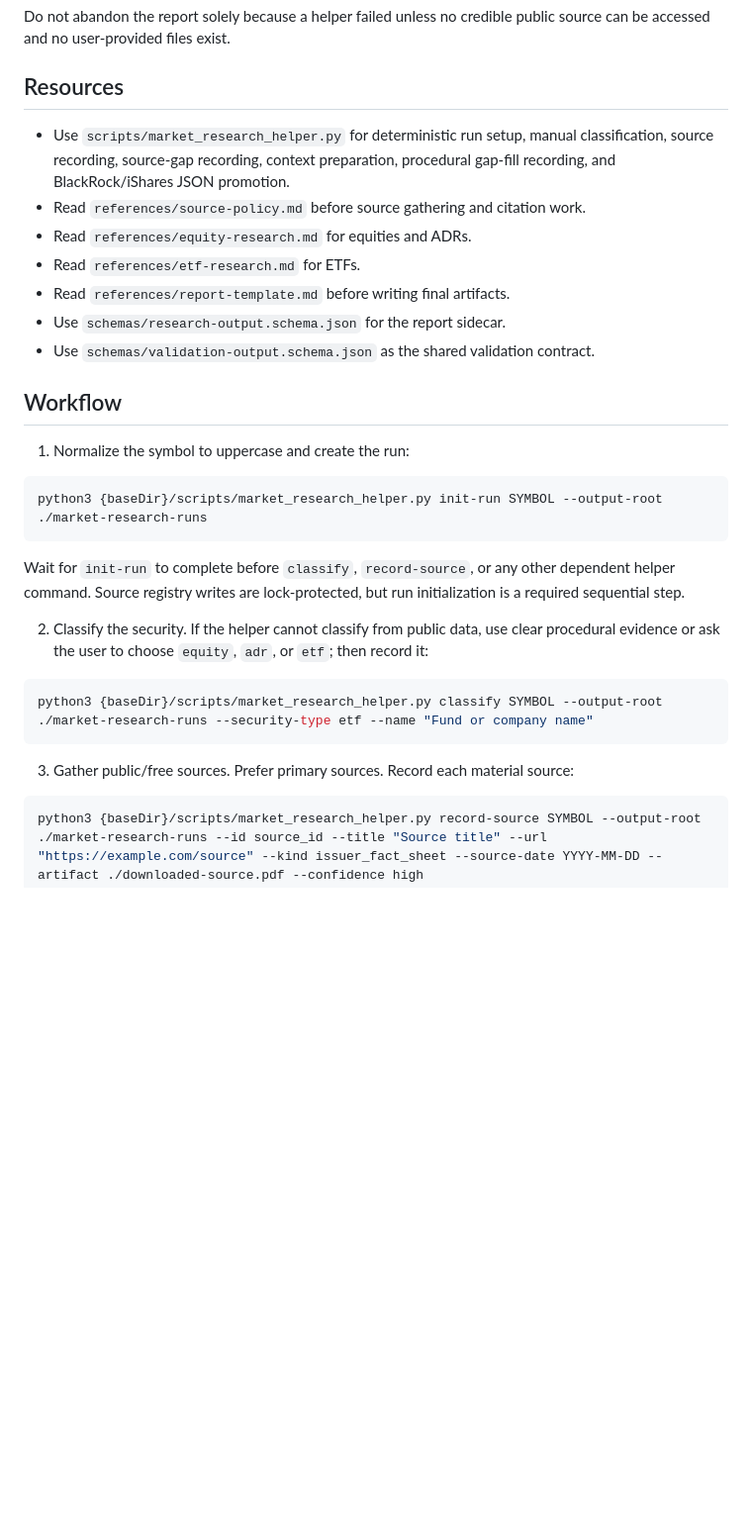
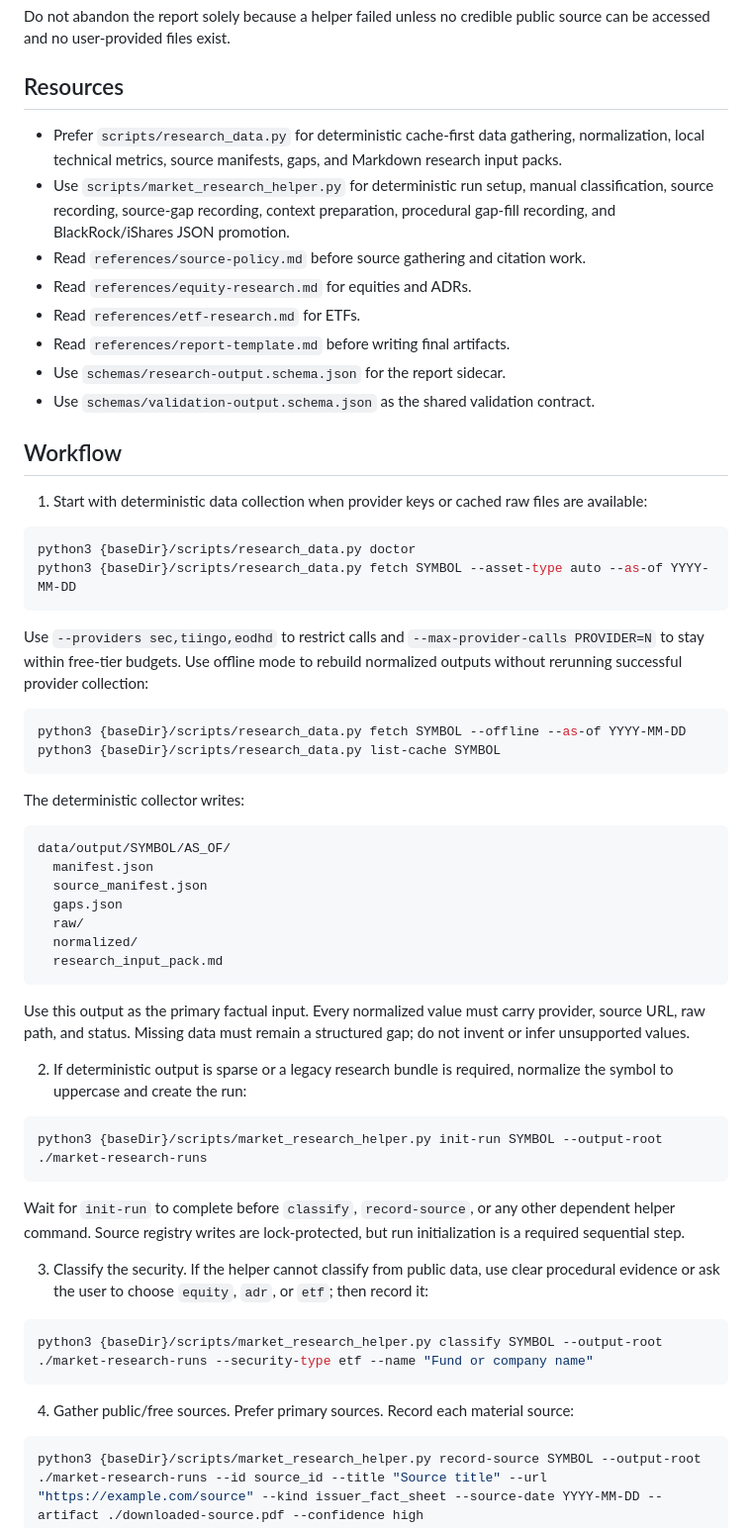
Before and after one commit to romichg/market_research_skill, a Markdown page: market-research/SKILL.md, the part around one of its changes. Shown at 99% size. GitHub-like rendering; blank space fills up the shorter version.

Commit message:
document deterministic research data workflow

````diff
--- a/market-research/SKILL.md
+++ b/market-research/SKILL.md
@@ -22,6 +22,7 @@ Do not abandon the report solely because a helper failed unless no credible publ
 
 ## Resources
 
+- Prefer `scripts/research_data.py` for deterministic cache-first data gathering, normalization, local technical metrics, source manifests, gaps, and Markdown research input packs.
 - Use `scripts/market_research_helper.py` for deterministic run setup, manual classification, source recording, source-gap recording, context preparation, procedural gap-fill recording, and BlackRock/iShares JSON promotion.
 - Read `references/source-policy.md` before source gathering and citation work.
 - Read `references/equity-research.md` for equities and ADRs.
@@ -32,7 +33,35 @@ Do not abandon the report solely because a helper failed unless no credible publ
 
 ## Workflow
 
-1. Normalize the symbol to uppercase and create the run:
+1. Start with deterministic data collection when provider keys or cached raw files are available:
+
+```bash
+python3 {baseDir}/scripts/research_data.py doctor
+python3 {baseDir}/scripts/research_data.py fetch SYMBOL --asset-type auto --as-of YYYY-MM-DD
+```
+
+Use `--providers sec,tiingo,eodhd` to restrict calls and `--max-provider-calls PROVIDER=N` to stay within free-tier budgets. Use offline mode to rebuild normalized outputs without rerunning successful provider collection:
+
+```bash
+python3 {baseDir}/scripts/research_data.py fetch SYMBOL --offline --as-of YYYY-MM-DD
+python3 {baseDir}/scripts/research_data.py list-cache SYMBOL
+```
+
+The deterministic collector writes:
+
+```text
+data/output/SYMBOL/AS_OF/
+  manifest.json
+  source_manifest.json
+  gaps.json
+  raw/
+  normalized/
+  research_input_pack.md
+```
+
+Use this output as the primary factual input. Every normalized value must carry provider, source URL, raw path, and status. Missing data must remain a structured gap; do not invent or infer unsupported values.
+
+2. If deterministic output is sparse or a legacy research bundle is required, normalize the symbol to uppercase and create the run:
 
 ```bash
 python3 {baseDir}/scripts/market_research_helper.py init-run SYMBOL --output-root ./market-research-runs
@@ -40,13 +69,13 @@ python3 {baseDir}/scripts/market_research_helper.py init-run SYMBOL --output-roo
 
 Wait for `init-run` to complete before `classify`, `record-source`, or any other dependent helper command. Source registry writes are lock-protected, but run initialization is a required sequential step.
 
-2. Classify the security. If the helper cannot classify from public data, use clear procedural evidence or ask the user to choose `equity`, `adr`, or `etf`; then record it:
+3. Classify the security. If the helper cannot classify from public data, use clear procedural evidence or ask the user to choose `equity`, `adr`, or `etf`; then record it:
 
 ```bash
 python3 {baseDir}/scripts/market_research_helper.py classify SYMBOL --output-root ./market-research-runs --security-type etf --name "Fund or company name"
 ```
 
-3. Gather public/free sources. Prefer primary sources. Record each material source:
+4. Gather public/free sources. Prefer primary sources. Record each material source:
 
 ```bash
 python3 {baseDir}/scripts/market_research_helper.py record-source SYMBOL --output-root ./market-research-runs --id source_id --title "Source title" --url "https://example.com/source" --kind issuer_fact_sheet --source-date YYYY-MM-DD --artifact ./downloaded-source.pdf --confidence high
````
Also changed, not shown: other parts of market-research/SKILL.md (+6 -6 lines), validate-market-research/SKILL.md (+5 -2 lines).
